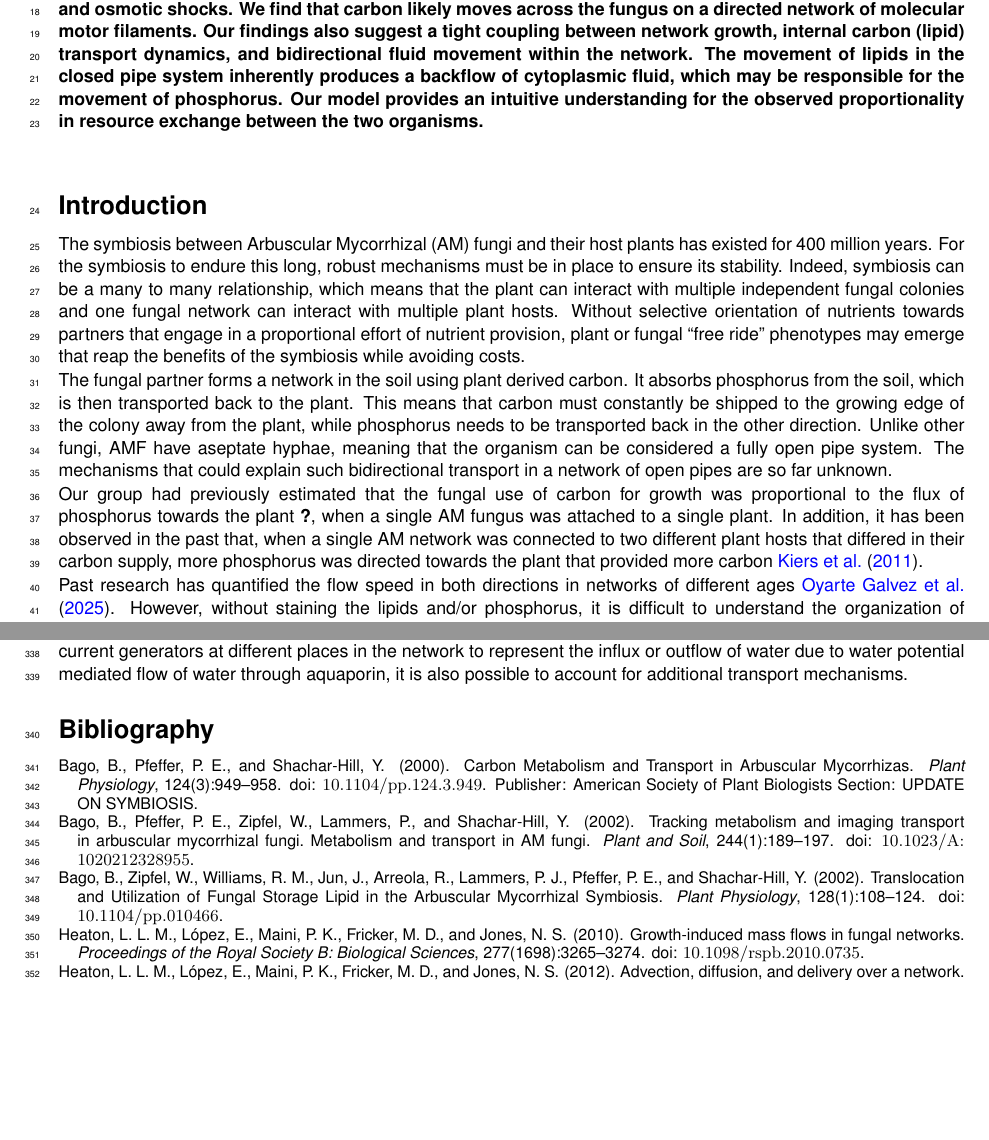
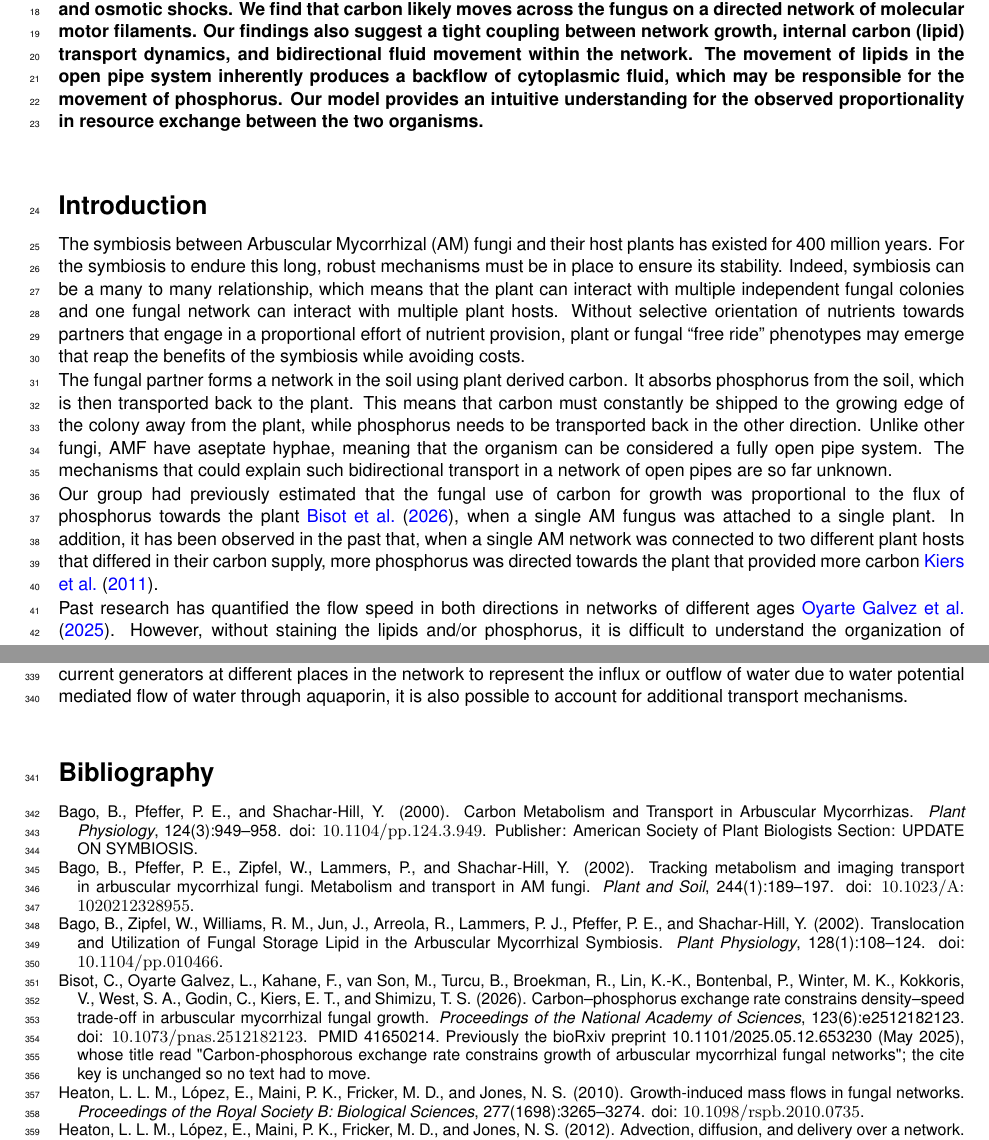
Before and after one commit to Staalduine/AMF_Transport, a LaTeX document (00_Article_Merge.tex, which reads 01_Article_MainText.tex): two parts of pages 1 and 12 of 26, joined at a grey line, cut so that both start at the same text, the shorter picture padded with empty space. Compiled offline with pdfLaTeX.

Commit message:
Title/abstract/intro edits: short title, affiliation markers, restore cite key bisot_carbon-phosphorous_2025 (my spelling fix had changed the key)
Co-Authored-By: Claude Sonnet 5.5 <noreply@anthropic.com>

```diff
--- a/01_Article_MainText.tex
+++ b/01_Article_MainText.tex
@@ -24,7 +24,7 @@
 
 \begin{abstract}
 
-Plant-mycorrhizal symbiosis is fundamental to terrestrial ecosystems as it is responsible for large flows of nutrients on a planetary scale. In this symbiosis, two distinct organisms trade phosphorus (P) for energy in the form of carbon (C). However, the mechanism behind the bidirectional transport of resources within their microscopic hyphae has not been entirely elucidated. We imaged transport dynamics of nutrient flows in high resolution in different positions in growing networks, and also perturbed flows through segment cuts and osmotic shocks. We find that carbon likely moves across the fungus on a directed network of molecular motor filaments. Our findings also suggest a tight coupling between network growth, internal carbon (lipid) transport dynamics, and bidirectional fluid movement within the network. The movement of lipids in the closed pipe system inherently produces a backflow of cytoplasmic fluid, which may be responsible for the movement of phosphorus. Our model provides an intuitive understanding for the observed proportionality in resource exchange between the two organisms.
+Plant-mycorrhizal symbiosis is fundamental to terrestrial ecosystems as it is responsible for large flows of nutrients on a planetary scale. In this symbiosis, two distinct organisms trade phosphorus (P) for energy in the form of carbon (C). However, the mechanism behind the bidirectional transport of resources within their microscopic hyphae has not been entirely elucidated. We imaged transport dynamics of nutrient flows in high resolution in different positions in growing networks, and also perturbed flows through segment cuts and osmotic shocks. We find that carbon likely moves across the fungus on a directed network of molecular motor filaments. Our findings also suggest a tight coupling between network growth, internal carbon (lipid) transport dynamics, and bidirectional fluid movement within the network. The movement of lipids in the open pipe system inherently produces a backflow of cytoplasmic fluid, which may be responsible for the movement of phosphorus. Our model provides an intuitive understanding for the observed proportionality in resource exchange between the two organisms.
 \end{abstract}
 
 \section*{Introduction}
@@ -32,7 +32,7 @@ The symbiosis between Arbuscular Mycorrhizal (AM) fungi and their host plants ha
 
 The fungal partner forms a network in the soil using plant derived carbon. It absorbs phosphorus from the soil, which is then transported back to the plant. This means that carbon must constantly be shipped to the growing edge of the colony away from the plant, while phosphorus needs to be transported back in the other direction. Unlike other fungi, AMF have aseptate hyphae, meaning that the organism can be considered a fully open pipe system. The mechanisms that could explain such bidirectional transport in a network of open pipes are so far unknown.
 
-Our group had previously estimated that the fungal use of carbon for growth was proportional to the flux of phosphorus towards the plant~\cite{bisot_carbon-phosphorus_2025}, when a single AM fungus was attached to a single plant. In addition, it has been observed in the past that, when a single AM network was connected to two different plant hosts that differed in their carbon supply, more phosphorus was directed towards the plant that provided more carbon~\cite{kiers_reciprocal_2011}.
+Our group had previously estimated that the fungal use of carbon for growth was proportional to the flux of phosphorus towards the plant~\cite{bisot_carbon-phosphorous_2025}, when a single AM fungus was attached to a single plant. In addition, it has been observed in the past that, when a single AM network was connected to two different plant hosts that differed in their carbon supply, more phosphorus was directed towards the plant that provided more carbon~\cite{kiers_reciprocal_2011}.
 
 Past research has quantified the flow speed in both directions in networks of different ages~\cite{oyarte_galvez_travelling-wave_2025}. However, without staining the lipids and/or phosphorus, it is difficult to understand the organization of resource flow across the network and the underpinning transport mechanisms. Resource specific staining can shed light on the distribution of resource flux within the network. For example, using Nile Red staining, it was found that lipid density could vary along the hyphae and reach more than 25\% of the hyphal volume~\cite{bago_translocation_2002}. However, the mechanism underlying the movement of the lipids is currently unknown. {\color{blue} is this last sentence true?}
 
```
Also changed, not shown: 01_Article_MainText.tex (6 more changed lines).
